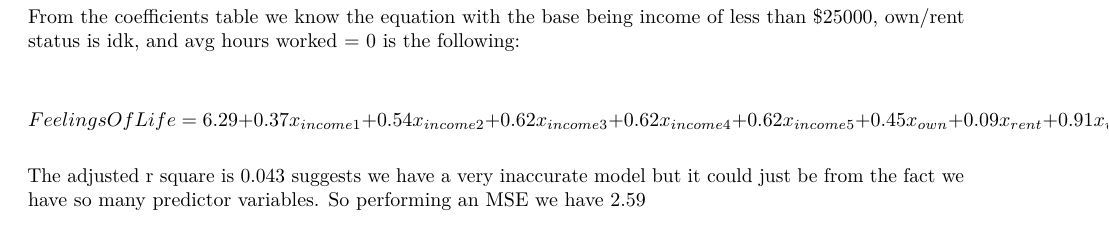
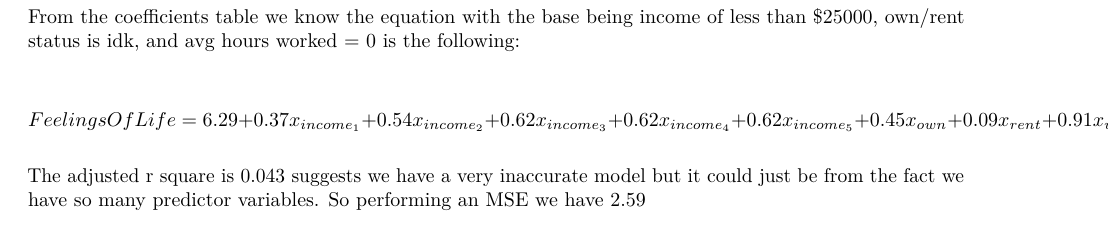
Before and after one commit to benny-zhang/STA304_ProblemSet2, an R Markdown document (PS2 Results.Rmd): part of page 1 of 4, cut so that both start at the same text. Rendered offline with R 4.5, knitr and Pandoc, then LaTeX, with nearby package versions; some code elsewhere in the file could not run offline.

Commit message:
Add files via upload

```diff
--- a/PS2 Results.Rmd
+++ b/PS2 Results.Rmd
@@ -76,6 +76,6 @@ From the coefficients table we know the equation with the base being income of l
 $25000, own/rent status is idk, and avg hours worked = 0 is the following:
 
 $$
-FeelingsOfLife = 6.29 + 0.37x_{income1} + 0.54x_{income2} + 0.62x_{income3}
-+ 0.62x_{income4} + 0.62x_{income5} \\
+FeelingsOfLife = 6.29 + 0.37x_{income_1} + 0.54x_{income_2} + 0.62x_{income_3}
++ 0.62x_{income_4} + 0.62x_{income_5} \\
 + 0.45x_{own} + 0.09x_{rent} \\
```
Also changed, not shown: PS2 Results.Rmd (6 more changed lines).
